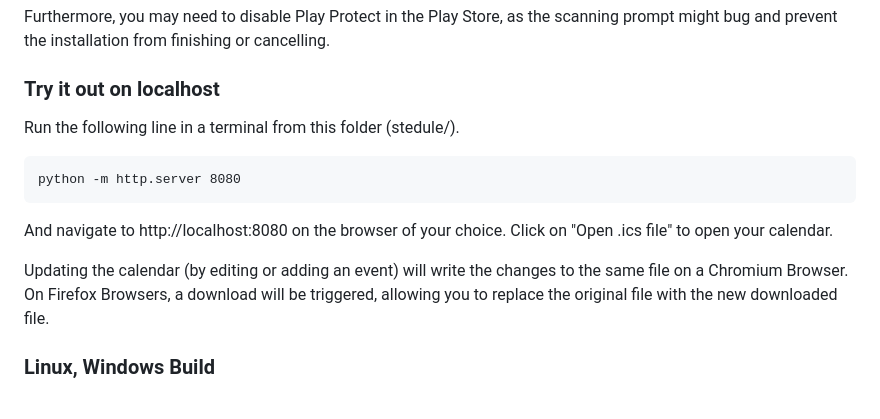
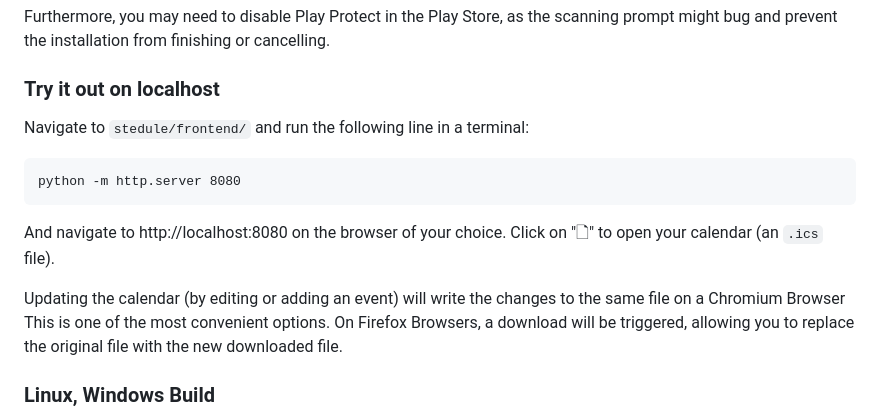
Before and after one commit to stetai/stedule, a Markdown page: README.md, the part around the change. Rendered like a GitHub page.

Commit message:
docs: update instructions on how to run the app

````diff
--- a/README.md
+++ b/README.md
@@ -45,15 +45,15 @@ Furthermore, you may need to disable Play Protect in the Play Store, as the scan
 
 ### Try it out on localhost
 
-Run the following line in a terminal from this folder (stedule/).
+Navigate to `stedule/frontend/` and run the following line in a terminal:
 ```
 python -m http.server 8080
 ```
 
 And navigate to http://localhost:8080 on the browser of your choice.
-Click on "Open .ics file" to open your calendar.
+Click on "🗋" to open your calendar (an `.ics` file).
 
-Updating the calendar (by editing or adding an event) will write the changes to the same file on a Chromium Browser.
+Updating the calendar (by editing or adding an event) will write the changes to the same file on a Chromium Browser This is one of the most convenient options.
 On Firefox Browsers, a download will be triggered, allowing you to replace the original file with the new downloaded file.
 
 ### Linux, Windows Build
````
